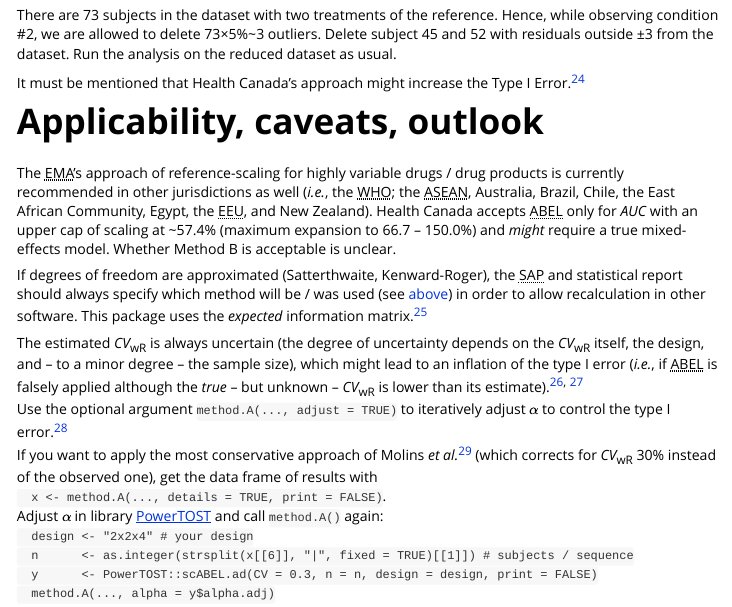
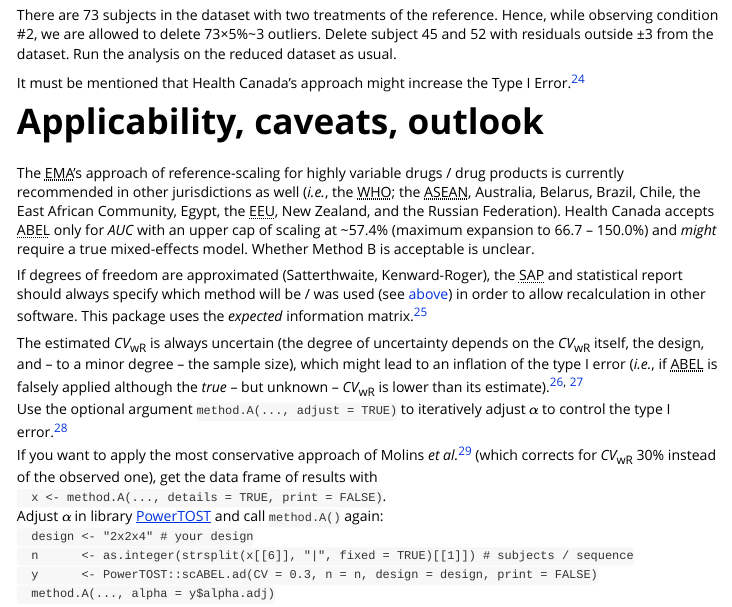
Before and after one commit to Helmut01/replicateBE, an R Markdown document (vignettes/vignette.Rmd): the page in a window 1100 px wide, from 13340 px down. Rendered offline with R 4.5, knitr and Pandoc, with nearby package versions; some code elsewhere in the file could not run offline.

Commit message:
+ Belarus

```diff
--- a/vignettes/vignette.Rmd
+++ b/vignettes/vignette.Rmd
@@ -505,7 +505,7 @@ There are 73 subjects in the dataset with two treatments of the reference. Hence
 It must be mentioned that Health Canada’s approach might increase the Type I Error.^[Fuglsang A. *Increased Patient’s Risk Associated with the Canadian Bioequivalence Guidance Due to Outlier Removal.* Ther Innov Reg Sci. 2022; 56: 168–72. [doi:10.1007/s43441-021-00344-2](https://doi.org/10.1007/s43441-021-00344-2).]
 
 # Applicability, caveats, outlook{#app_out}
-The <abbr title="European Medicines Agency">EMA</abbr>’s approach of reference-scaling for highly variable drugs / drug products is currently recommended in other jurisdictions as well (*i.e.*, the <abbr title="World Health Organization">WHO</abbr>; the <abbr title="Association of Southeast Asian Nations">ASEAN</abbr>, Australia, Brazil, Chile, the East African Community, Egypt, the <abbr title="Eurasian Economic Union">EEU</abbr>, and New Zealand). Health Canada accepts <abbr title="Average Bioequivalence with Expanding Limits">ABEL</abbr> only for *AUC* with an upper cap of scaling at \~57.4\% (maximum expansion to 66.7 – 150.0\%) and *might* require a true mixed-effects model. Whether Method B is acceptable is unclear.
+The <abbr title="European Medicines Agency">EMA</abbr>’s approach of reference-scaling for highly variable drugs / drug products is currently recommended in other jurisdictions as well (*i.e.*, the <abbr title="World Health Organization">WHO</abbr>; the <abbr title="Association of Southeast Asian Nations">ASEAN</abbr>, Australia, Belarus, Brazil, Chile, the East African Community, Egypt, the <abbr title="Eurasian Economic Union">EEU</abbr>, New Zealand, and the Russian Federation). Health Canada accepts <abbr title="Average Bioequivalence with Expanding Limits">ABEL</abbr> only for *AUC* with an upper cap of scaling at \~57.4\% (maximum expansion to 66.7 – 150.0\%) and *might* require a true mixed-effects model. Whether Method B is acceptable is unclear.
 
 If degrees of freedom are approximated (Satterthwaite, Kenward-Roger), the <abbr title="Statistical Analysis Plan">SAP</abbr> and statistical report should always specify which method will be / was used (see [above](#method.b)) in order to allow recalculation in other software. This package uses the *expected* information matrix.^[For Satterthwaite only available in Phoenix WinNonlin, SPSS, and Stata; as an option in SAS by `SCORING=1`. For Kenward-Roger default option `EIM` in Stata. The *observed* information matrix is the only available in JMP and default `SCORING=0` in SAS; option `OIM` in Stata.]
 
```
Also changed, not shown: vignettes/vignette.Rmd (2 more changed lines), 1 other file.
